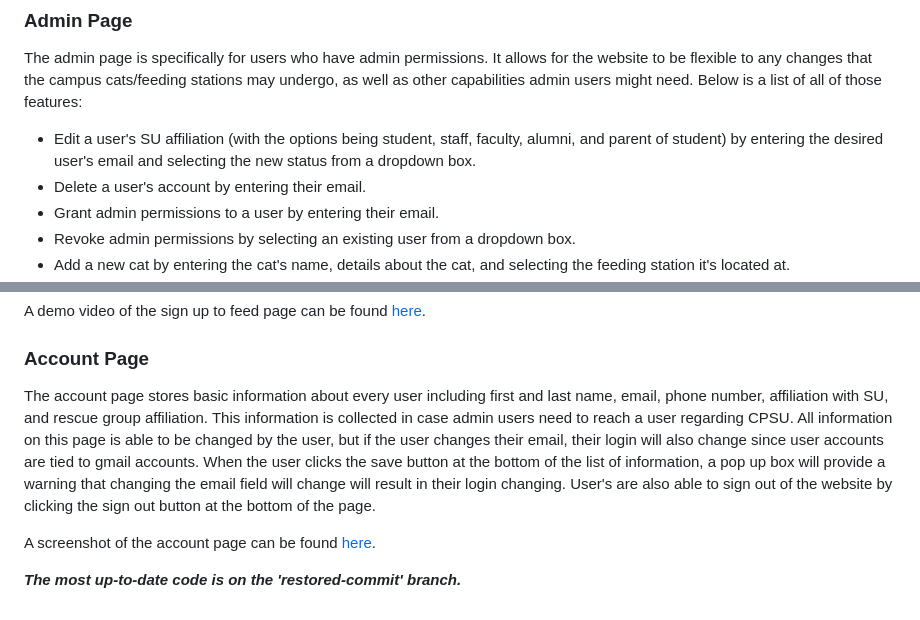
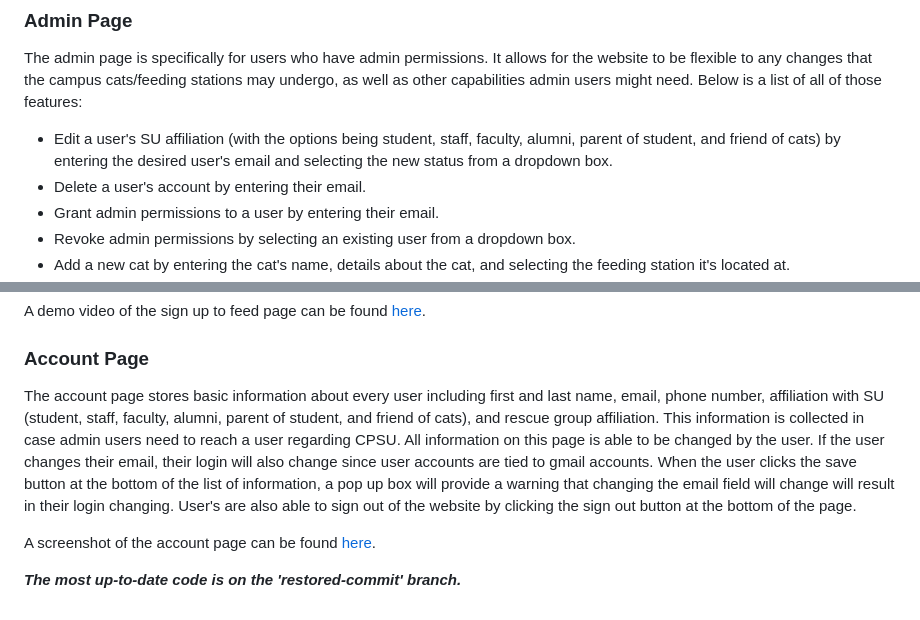
Before and after one commit to annazwicker/cat-partners, a Markdown page: README.md, 2 parts joined by grey strips. Rendered like a GitHub page.

Commit message:
Update README.md
#51 Made some edits I hadn't caught previously.

```diff
--- a/README.md
+++ b/README.md
@@ -45,7 +45,7 @@ A demo video of the about page can be found [here](https://drive.google.com/file
 ### Admin Page
 The admin page is specifically for users who have admin permissions.  It allows for the website to be flexible to any changes that the campus cats/feeding stations may undergo, as well as other capabilities admin users might need.  Below is a list of all of those features:
 
-- Edit a user's SU affiliation (with the options being student, staff, faculty, alumni, and parent of student) by entering the desired user's email and selecting the new status from a dropdown box.
+- Edit a user's SU affiliation (with the options being student, staff, faculty, alumni, parent of student, and friend of cats) by entering the desired user's email and selecting the new status from a dropdown box.
 - Delete a user's account by entering their email.
 - Grant admin permissions to a user by entering their email.
 - Revoke admin permissions by selecting an existing user from a dropdown box.
@@ -66,7 +66,7 @@ Users can add entries by selecting multiple at a time.  The entries they select
 A demo video of the sign up to feed page can be found [here](https://drive.google.com/file/d/1vHcPDvv1DWjwpt9RHrnMLyubZWwqWtqb/view?usp=sharing).
 
 ### Account Page
-The account page stores basic information about every user including first and last name, email, phone number, affiliation with SU, and rescue group affiliation.  This information is collected in case admin users need to reach a user regarding CPSU.  All information on this page is able to be changed by the user, but if the user changes their email, their login will also change since user accounts are tied to gmail accounts.  When the user clicks the save button at the bottom of the list of information, a pop up box will provide a warning that changing the email field will change will result in their login changing.  User's are also able to sign out of the website by clicking the sign out button at the bottom of the page.
+The account page stores basic information about every user including first and last name, email, phone number, affiliation with SU (student, staff, faculty, alumni, parent of student, and friend of cats), and rescue group affiliation.  This information is collected in case admin users need to reach a user regarding CPSU.  All information on this page is able to be changed by the user.  If the user changes their email, their login will also change since user accounts are tied to gmail accounts.  When the user clicks the save button at the bottom of the list of information, a pop up box will provide a warning that changing the email field will change will result in their login changing.  User's are also able to sign out of the website by clicking the sign out button at the bottom of the page.
 
 A screenshot of the account page can be found [here](https://drive.google.com/file/d/1H_mTCkjJ2S8qaDd7g_gTVacoel3pGrGq/view?usp=sharing).
 
```
